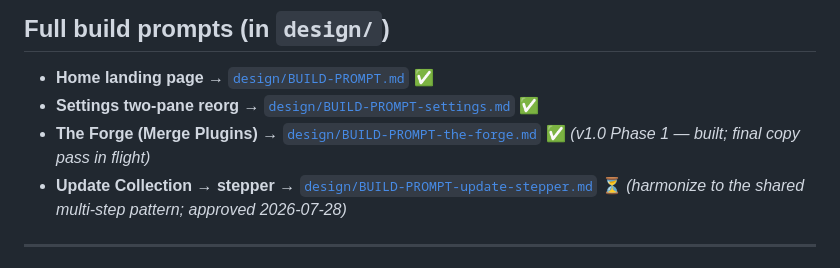
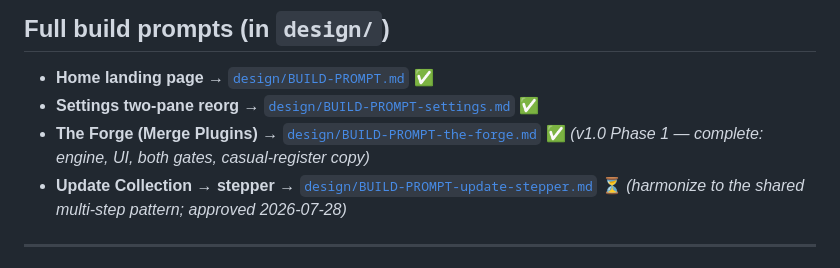
Before and after one commit to awesmdiver/vortex-collection-tools, a Markdown page: prompts/README.md, the part around the change. Drawn GitHub-style.

Commit message:
prompts: mark The Forge (Phase 1) complete

```diff
--- a/prompts/README.md
+++ b/prompts/README.md
@@ -15,7 +15,7 @@ Rough status key: ✅ done · ⏳ queued/in progress · ⭕ pending decision.
 
 - **Home landing page** → [`design/BUILD-PROMPT.md`](../design/BUILD-PROMPT.md) ✅
 - **Settings two-pane reorg** → [`design/BUILD-PROMPT-settings.md`](../design/BUILD-PROMPT-settings.md) ✅
-- **The Forge (Merge Plugins)** → [`design/BUILD-PROMPT-the-forge.md`](../design/BUILD-PROMPT-the-forge.md) ✅ *(v1.0 Phase 1 — built; final copy pass in flight)*
+- **The Forge (Merge Plugins)** → [`design/BUILD-PROMPT-the-forge.md`](../design/BUILD-PROMPT-the-forge.md) ✅ *(v1.0 Phase 1 — complete: engine, UI, both gates, casual-register copy)*
 - **Update Collection → stepper** → [`design/BUILD-PROMPT-update-stepper.md`](../design/BUILD-PROMPT-update-stepper.md) ⏳ *(harmonize to the shared multi-step pattern; approved 2026-07-28)*
 
 ---
```
